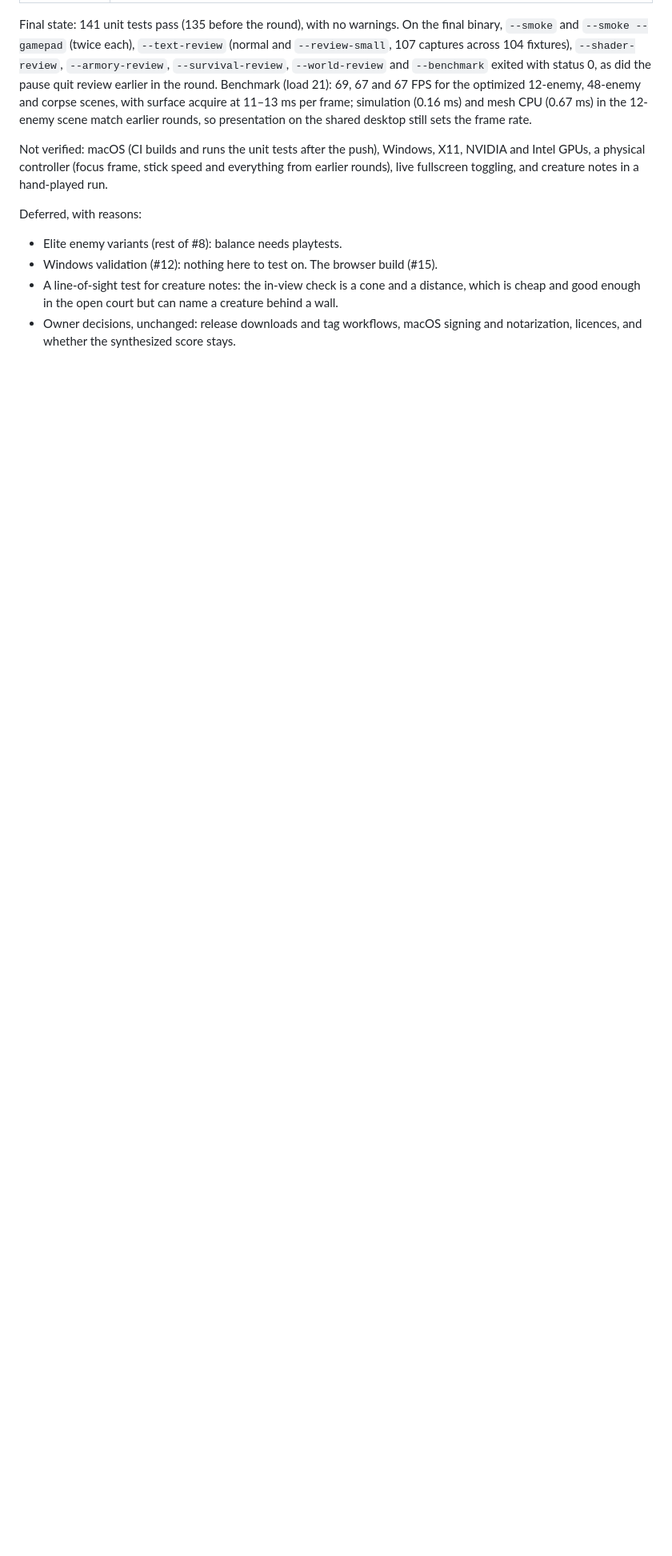
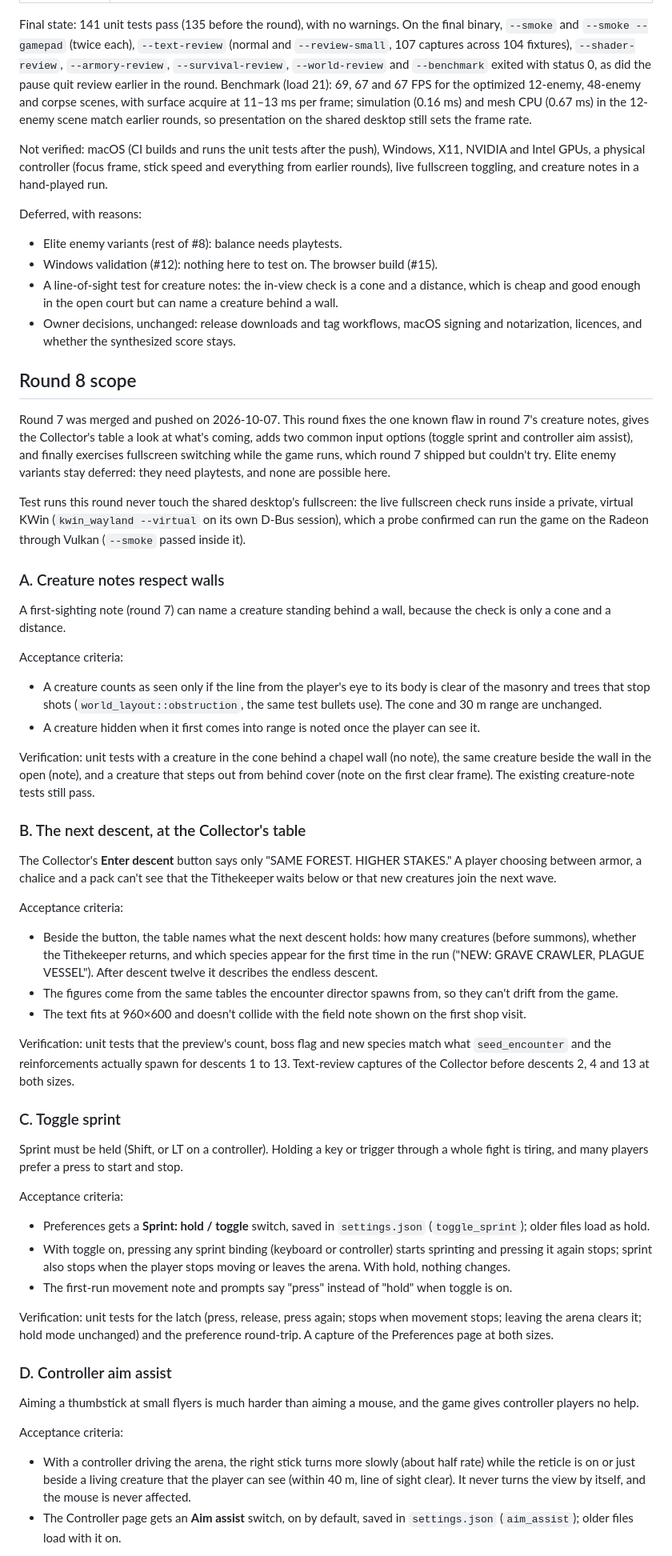
Before and after one commit to nearbycoder/gravewake, a Markdown page: docs/IMPROVEMENTS.md, the part around one of its changes. Shown at 80% size. Rendered like a GitHub page; blank space fills up the shorter version.

Commit message:
Plan round 8: wall-aware creature notes, next-descent preview, toggle sprint, aim assist, live fullscreen check
Co-Authored-By: Claude Opus 5.5 (1M context) <noreply@anthropic.com>

```diff
--- a/docs/IMPROVEMENTS.md
+++ b/docs/IMPROVEMENTS.md
@@ -1191,3 +1191,89 @@ Deferred, with reasons:
   creature behind a wall.
 - Owner decisions, unchanged: release downloads and tag workflows, macOS
   signing and notarization, licences, and whether the synthesized score stays.
+
+## Round 8 scope
+
+Round 7 was merged and pushed on 2026-10-07. This round fixes the one
+known flaw in round 7's creature notes, gives the Collector's table a look
+at what's coming, adds two common input options (toggle sprint and
+controller aim assist), and finally exercises fullscreen switching while the
+game runs, which round 7 shipped but couldn't try. Elite enemy variants stay
+deferred: they need playtests, and none are possible here.
+
+Test runs this round never touch the shared desktop's fullscreen: the live
+fullscreen check runs inside a private, virtual KWin (`kwin_wayland
+--virtual` on its own D-Bus session), which a probe confirmed can run the
+game on the Radeon through Vulkan (`--smoke` passed inside it).
+
+### A. Creature notes respect walls
+
+A first-sighting note (round 7) can name a creature standing behind a wall,
+because the check is only a cone and a distance.
+
+Acceptance criteria:
+- A creature counts as seen only if the line from the player's eye to its
+  body is clear of the masonry and trees that stop shots
+  (`world_layout::obstruction`, the same test bullets use). The cone and
+  30 m range are unchanged.
+- A creature hidden when it first comes into range is noted once the player
+  can see it.
+
+Verification: unit tests with a creature in the cone behind a chapel wall
+(no note), the same creature beside the wall in the open (note), and a
+creature that steps out from behind cover (note on the first clear frame).
+The existing creature-note tests still pass.
+
+### B. The next descent, at the Collector's table
+
+The Collector's **Enter descent** button says only "SAME FOREST. HIGHER
+STAKES." A player choosing between armor, a chalice and a pack can't see
+that the Tithekeeper waits below or that new creatures join the next wave.
+
+Acceptance criteria:
+- Beside the button, the table names what the next descent holds: how many
+  creatures (before summons), whether the Tithekeeper returns, and which
+  species appear for the first time in the run ("NEW: GRAVE CRAWLER, PLAGUE
+  VESSEL"). After descent twelve it describes the endless descent.
+- The figures come from the same tables the encounter director spawns from,
+  so they can't drift from the game.
+- The text fits at 960×600 and doesn't collide with the field note shown on
+  the first shop visit.
+
+Verification: unit tests that the preview's count, boss flag and new
+species match what `seed_encounter` and the reinforcements actually spawn
+for descents 1 to 13. Text-review captures of the Collector before descents
+2, 4 and 13 at both sizes.
+
+### C. Toggle sprint
+
+Sprint must be held (Shift, or LT on a controller). Holding a key or
+trigger through a whole fight is tiring, and many players prefer a press to
+start and stop.
+
+Acceptance criteria:
+- Preferences gets a **Sprint: hold / toggle** switch, saved in
+  `settings.json` (`toggle_sprint`); older files load as hold.
+- With toggle on, pressing any sprint binding (keyboard or controller)
+  starts sprinting and pressing it again stops; sprint also stops when the
+  player stops moving or leaves the arena. With hold, nothing changes.
+- The first-run movement note and prompts say "press" instead of "hold"
+  when toggle is on.
+
+Verification: unit tests for the latch (press, release, press again; stops
+when movement stops; leaving the arena clears it; hold mode unchanged) and
+the preference round-trip. A capture of the Preferences page at both sizes.
+
+### D. Controller aim assist
+
+Aiming a thumbstick at small flyers is much harder than aiming a mouse, and
+the game gives controller players no help.
+
+Acceptance criteria:
+- With a controller driving the arena, the right stick turns more slowly
+  (about half rate) while the reticle is on or just beside a living
+  creature that the player can see (within 40 m, line of sight clear). It
+  never turns the view by itself, and the mouse is never affected.
+- The Controller page gets an **Aim assist** switch, on by default, saved
+  in `settings.json` (`aim_assist`); older files load with it on.
+
```
Also changed, not shown: other parts of docs/IMPROVEMENTS.md (+35 -0 lines).
